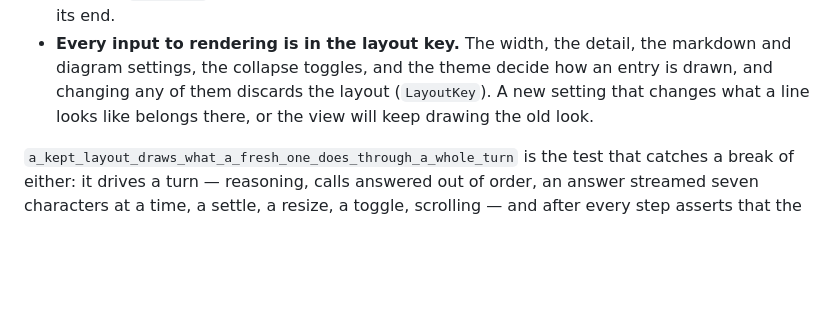
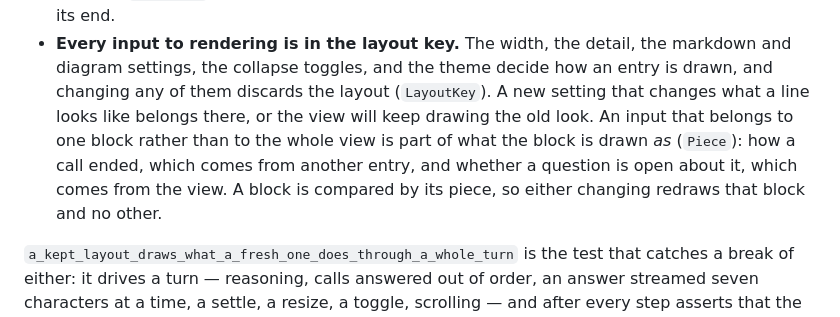
Before and after one commit to antstanley/nanus, a Markdown page: docs/tui.md, the part around the change. GitHub-like rendering; blank space fills up the shorter version.

```diff
--- a/docs/tui.md
+++ b/docs/tui.md
@@ -1492,7 +1492,11 @@ Two rules keep the kept layout honest, and a change to the view has to respect b
 - **Every input to rendering is in the layout key.** The width, the detail, the markdown and
   diagram settings, the collapse toggles, and the theme decide how an entry is drawn, and
   changing any of them discards the layout (`LayoutKey`). A new setting that changes what a
-  line looks like belongs there, or the view will keep drawing the old look.
+  line looks like belongs there, or the view will keep drawing the old look. An input that
+  belongs to one block rather than to the whole view is part of what the block is drawn *as*
+  (`Piece`): how a call ended, which comes from another entry, and whether a question is open
+  about it, which comes from the view. A block is compared by its piece, so either changing
+  redraws that block and no other.
 
 `a_kept_layout_draws_what_a_fresh_one_does_through_a_whole_turn` is the test that catches a
 break of either: it drives a turn — reasoning, calls answered out of order, an answer streamed
```
Also changed, not shown: docs/benchmarks.md (+32 -2 lines).
